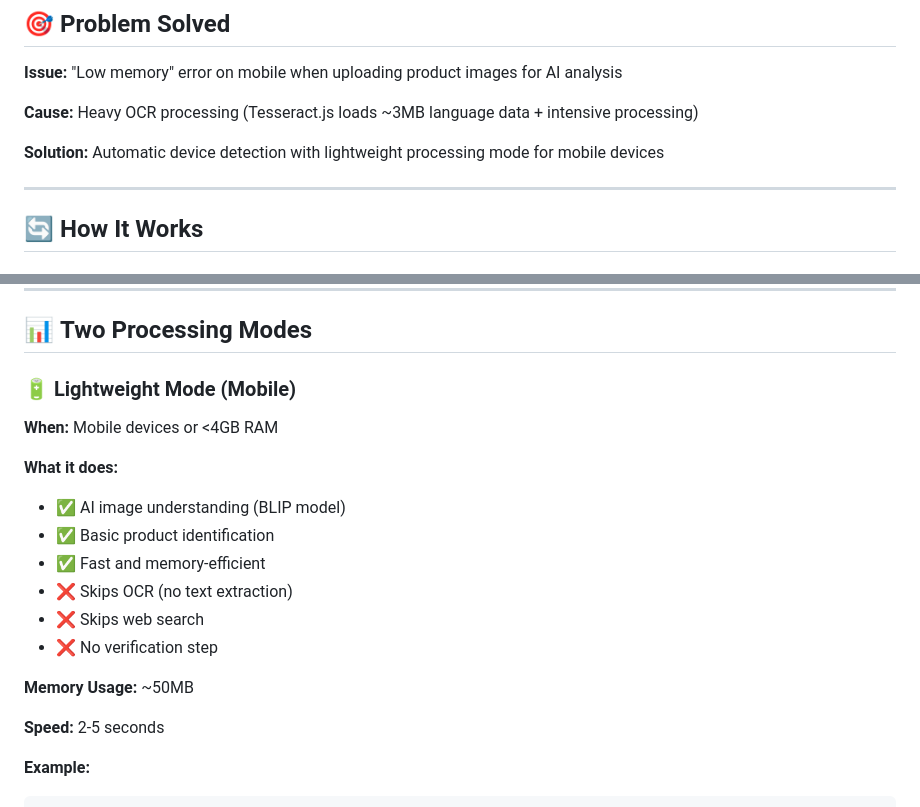
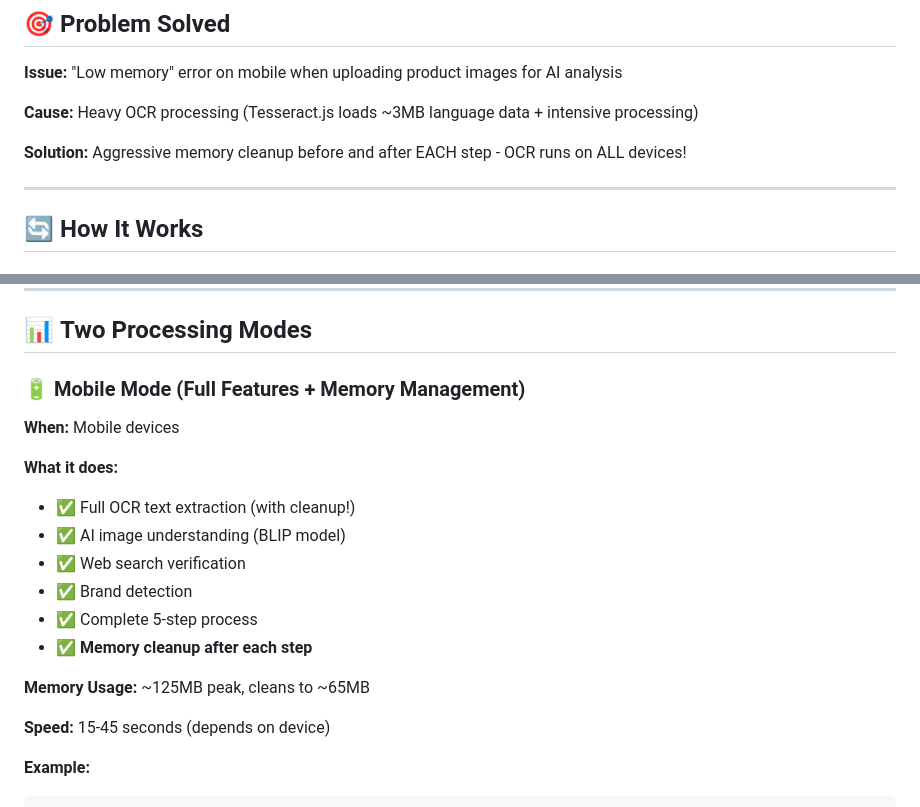
Before and after one commit to TheStormKingG/WaiaSella2.0, a Markdown page: MOBILE_OPTIMIZATION.md, 2 parts joined by grey strips. GitHub-like rendering.

Commit message:
Update mobile optimization docs: Full OCR on all devices with memory cleanup

````diff
--- a/MOBILE_OPTIMIZATION.md
+++ b/MOBILE_OPTIMIZATION.md
@@ -6,7 +6,7 @@
 
 **Cause:** Heavy OCR processing (Tesseract.js loads ~3MB language data + intensive processing)
 
-**Solution:** Automatic device detection with lightweight processing mode for mobile devices
+**Solution:** Aggressive memory cleanup before and after EACH step - OCR runs on ALL devices!
 
 ---
 
@@ -37,21 +37,21 @@ The system automatically detects your device and chooses the appropriate process
 
 ## 📊 **Two Processing Modes**
 
-### **🔋 Lightweight Mode (Mobile)**
+### **🔋 Mobile Mode (Full Features + Memory Management)**
 
-**When:** Mobile devices or <4GB RAM
+**When:** Mobile devices
 
 **What it does:**
+- ✅ Full OCR text extraction (with cleanup!)
 - ✅ AI image understanding (BLIP model)
-- ✅ Basic product identification
-- ✅ Fast and memory-efficient
-- ❌ Skips OCR (no text extraction)
-- ❌ Skips web search
-- ❌ No verification step
+- ✅ Web search verification
+- ✅ Brand detection
+- ✅ Complete 5-step process
+- ✅ **Memory cleanup after each step**
 
-**Memory Usage:** ~50MB
+**Memory Usage:** ~125MB peak, cleans to ~65MB
 
-**Speed:** 2-5 seconds
+**Speed:** 15-45 seconds (depends on device)
 
 **Example:**
 ```
````
